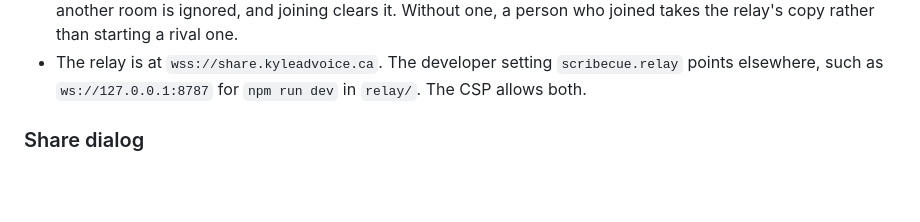
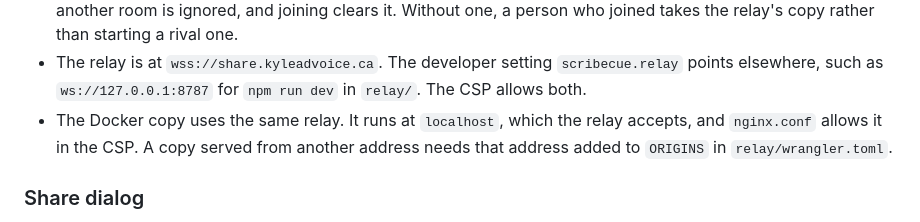
Before and after one commit to kyle95wm/Scribecue, a Markdown page: docs/development/collaboration.md, the part around the change. GitHub-like rendering; blank space fills up the shorter version.

Commit message:
Note that the Docker copy uses our relay (#37)
Co-authored-by: Claude Opus 5.5 <noreply@anthropic.com>

```diff
--- a/docs/development/collaboration.md
+++ b/docs/development/collaboration.md
@@ -221,6 +221,9 @@ project (a room). See `relay/README.md` to run or deploy it. The rules are in
 - The relay is at `wss://share.kyleadvoice.ca`. The developer setting `scribecue.relay`
   points elsewhere, such as `ws://127.0.0.1:8787` for `npm run dev` in `relay/`. The CSP
   allows both.
+- The Docker copy uses the same relay. It runs at `localhost`, which the relay accepts, and
+  `nginx.conf` allows it in the CSP. A copy served from another address needs that address
+  added to `ORIGINS` in `relay/wrangler.toml`.
 
 ### Share dialog
 
```
